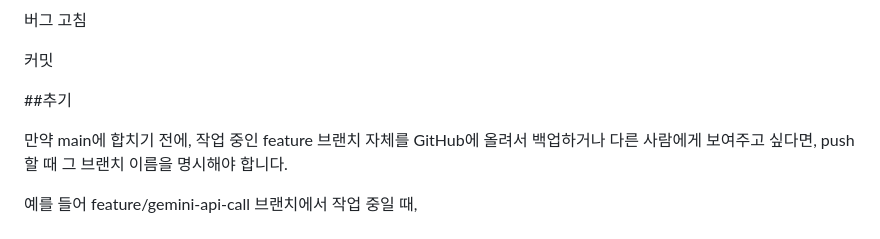
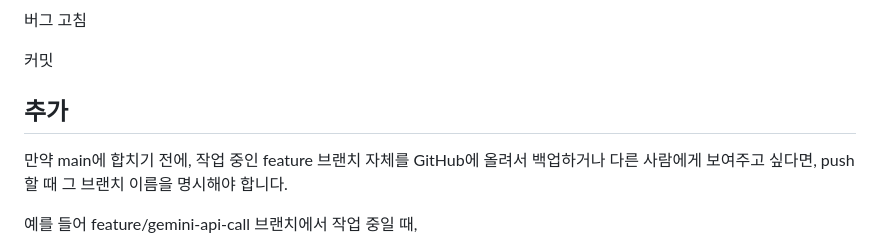
Before and after one commit to Life-00/GoogleCampus_Midterm, a Markdown page: README.md, the part around the change. GitHub-like rendering.

```diff
--- a/README.md
+++ b/README.md
@@ -115,8 +115,7 @@ docs: Git 워크플로우 가이드라인 추가
 커밋
 
 
-
-##추기
+## 추가
 
 만약 main에 합치기 전에, 작업 중인 feature 브랜치 자체를 GitHub에 올려서 백업하거나 다른 사람에게 보여주고 싶다면, push할 때 그 브랜치 이름을 명시해야 합니다.
 
```
